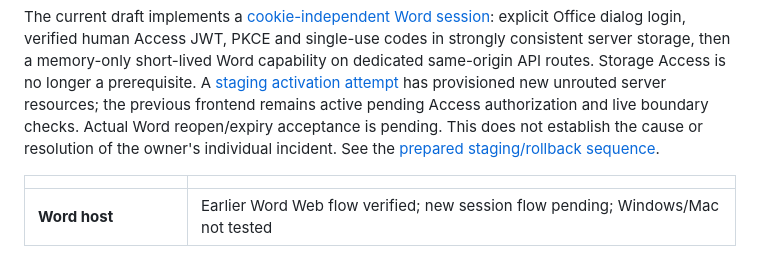
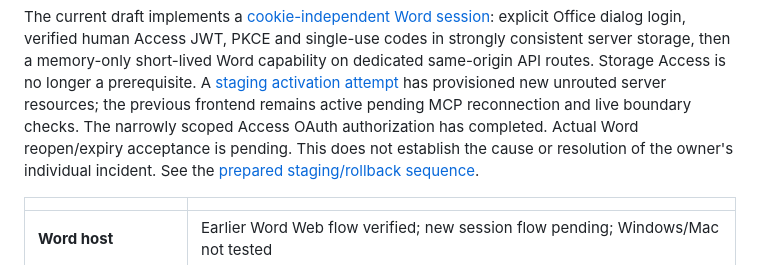
Before and after one commit to OpenLegalCore/olc-word-connector, a Markdown page: README.md, the part around the change. Drawn GitHub-style.

Commit message:
[skip ci] docs: record scoped OAuth reconnect blocker

```diff
--- a/README.md
+++ b/README.md
@@ -54,7 +54,8 @@ codes in strongly consistent server storage, then a memory-only short-lived
 Word capability on dedicated same-origin API routes. Storage Access is no longer
 a prerequisite. A [staging activation attempt](docs/evidence/olc72-word-session-activation-20261024/README.md)
 has provisioned new unrouted server resources; the previous frontend remains
-active pending Access authorization and live boundary checks. Actual Word
+active pending MCP reconnection and live boundary checks. The narrowly scoped
+Access OAuth authorization has completed. Actual Word
 reopen/expiry acceptance is pending. This does not establish the
 cause or resolution of the owner's individual incident. See the
 [prepared staging/rollback sequence](docs/WORD_SESSION_STAGING.md).
```
Also changed, not shown: docs/STATUS.md (+9 -5 lines), 1 other file.
